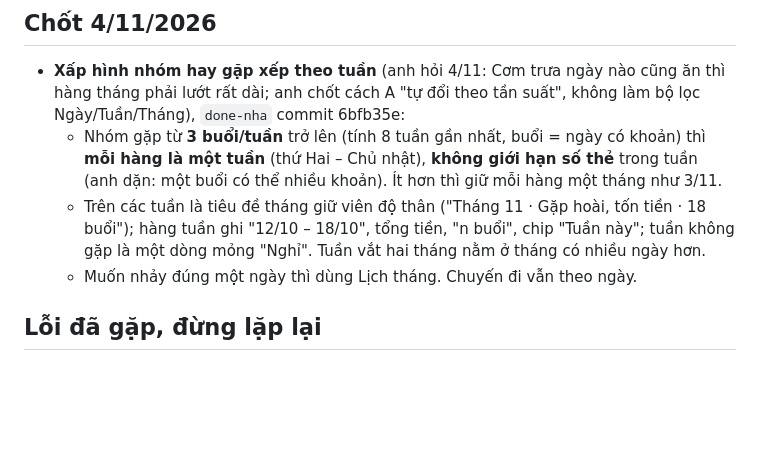
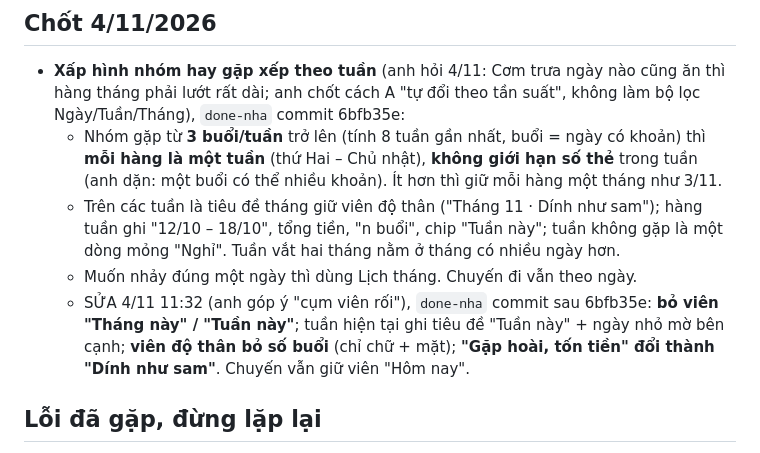
Before and after one commit to khang14052004-dev/so-no, a Markdown page: CLAUDE.md, the part around the change. GitHub-like rendering; blank space fills up the shorter version.

Commit message:
CLAUDE.md: bỏ viên Tháng này/Tuần này, đổi nhãn Dính như sam
Co-Authored-By: Claude Opus 5.5 <noreply@anthropic.com>
Claude-Session: https://claude.ai/code/session_01QPYacbTrtwYSEmg7maMe3m

```diff
--- a/CLAUDE.md
+++ b/CLAUDE.md
@@ -350,8 +350,9 @@ Giao diện:
 ## Chốt 4/11/2026
 - **Xấp hình nhóm hay gặp xếp theo tuần** (anh hỏi 4/11: Cơm trưa ngày nào cũng ăn thì hàng tháng phải lướt rất dài; anh chốt cách A "tự đổi theo tần suất", không làm bộ lọc Ngày/Tuần/Tháng), `done-nha` commit 6bfb35e:
   - Nhóm gặp từ **3 buổi/tuần** trở lên (tính 8 tuần gần nhất, buổi = ngày có khoản) thì **mỗi hàng là một tuần** (thứ Hai – Chủ nhật), **không giới hạn số thẻ** trong tuần (anh dặn: một buổi có thể nhiều khoản). Ít hơn thì giữ mỗi hàng một tháng như 3/11.
-  - Trên các tuần là tiêu đề tháng giữ viên độ thân ("Tháng 11 · Gặp hoài, tốn tiền · 18 buổi"); hàng tuần ghi "12/10 – 18/10", tổng tiền, "n buổi", chip "Tuần này"; tuần không gặp là một dòng mỏng "Nghỉ". Tuần vắt hai tháng nằm ở tháng có nhiều ngày hơn.
+  - Trên các tuần là tiêu đề tháng giữ viên độ thân ("Tháng 11 · Dính như sam"); hàng tuần ghi "12/10 – 18/10", tổng tiền, "n buổi", chip "Tuần này"; tuần không gặp là một dòng mỏng "Nghỉ". Tuần vắt hai tháng nằm ở tháng có nhiều ngày hơn.
   - Muốn nhảy đúng một ngày thì dùng Lịch tháng. Chuyến đi vẫn theo ngày.
+  - SỬA 4/11 11:32 (anh góp ý "cụm viên rối"), `done-nha` commit sau 6bfb35e: **bỏ viên "Tháng này" / "Tuần này"**; tuần hiện tại ghi tiêu đề "Tuần này" + ngày nhỏ mờ bên cạnh; **viên độ thân bỏ số buổi** (chỉ chữ + mặt); **"Gặp hoài, tốn tiền" đổi thành "Dính như sam"**. Chuyến vẫn giữ viên "Hôm nay".
 
 ## Lỗi đã gặp, đừng lặp lại
 - Biểu tượng Android (maskable): đừng đoán phần máy hiện ra. 2/11 em ghi "Samsung hiện 66%" mà chưa đo; ảnh chụp S24 3/11 cho thấy 87%, mặt khỉ ra nhỏ. Đo bằng cách khớp ảnh chụp màn hình chính với bản maskable ở nhiều mức cắt, rồi mới chỉnh.
```
